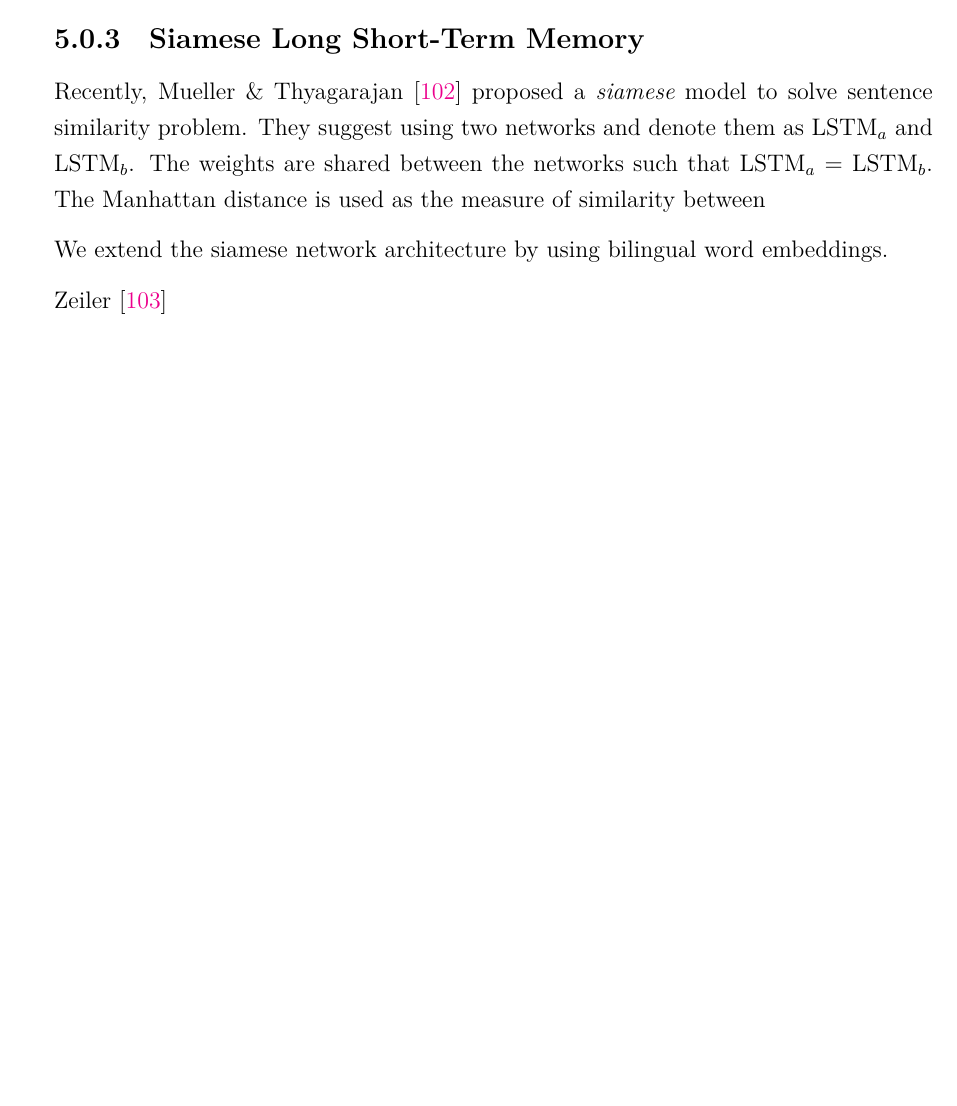
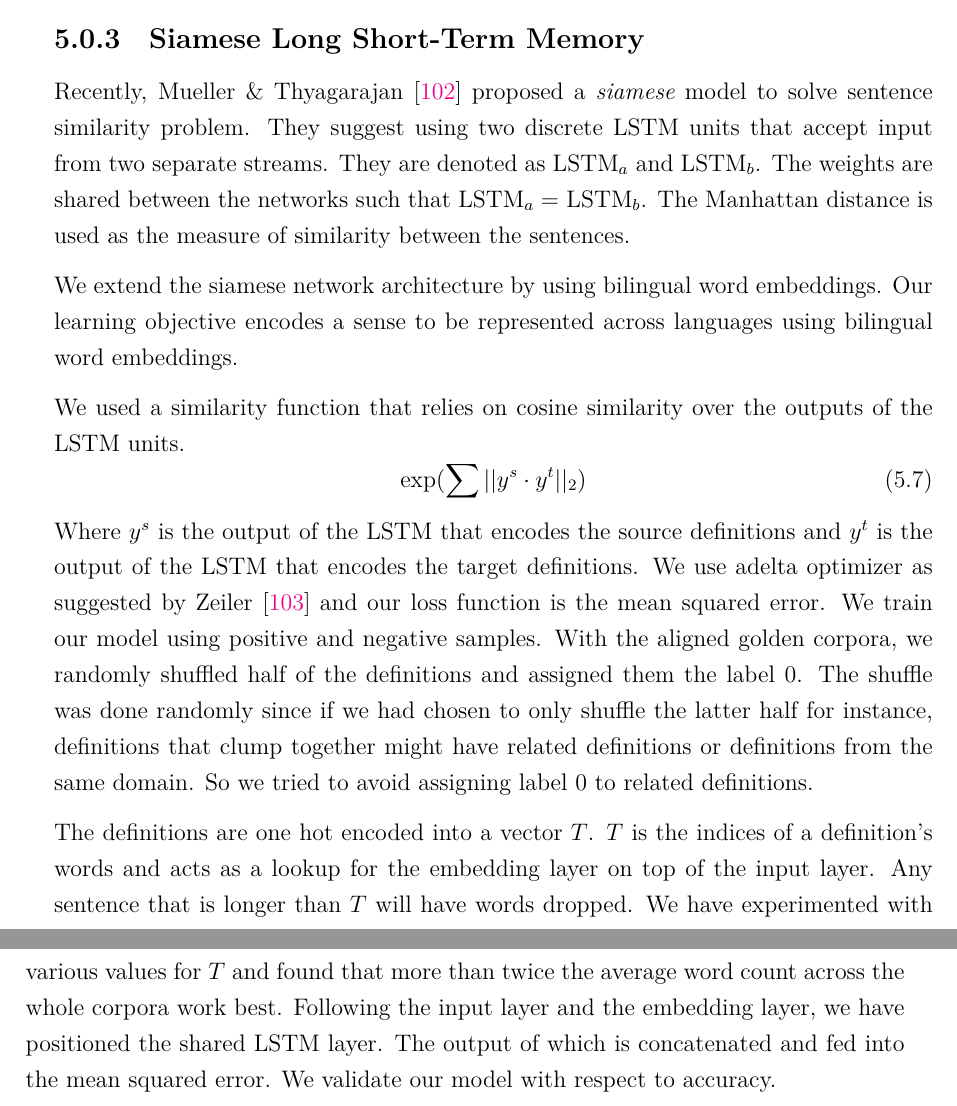
Before and after one commit to yigitsever/Thesis, a LaTeX thesis (main.tex, which reads Chapters/Chapter5.tex): part of page 59 of 84 before the commit and two parts of pages 59 and 60 of 84 after it, the two joined at a grey line, cut so that both start at the same text, the shorter picture padded with empty space. Compiled offline with XeLaTeX.

Commit message:
Chapter 5 ideally needs more work

```diff
--- a/Chapters/Chapter5.tex
+++ b/Chapters/Chapter5.tex
@@ -122,16 +118,29 @@ The recurrence holds via the usage of signals from the previous time steps $(\cd
 \label{sub:siamese_long_short_term_memory}
 
 Recently, \textcite{mueller_siamese_2016} proposed a \emph{siamese} model to solve sentence similarity problem.
-They suggest using two networks and denote them as LSTM$_a$ and LSTM$_b$.
+They suggest using two discrete LSTM units that accept input from two separate streams.
+They are denoted as LSTM$_a$ and LSTM$_b$.
 The weights are shared between the networks such that LSTM$_a = $ LSTM$_b$.
-The Manhattan distance is used as the measure of similarity between
+The Manhattan distance is used as the measure of similarity between the sentences.
 
 We extend the siamese network architecture by using bilingual word embeddings.
+Our learning objective encodes a sense to be represented across languages using bilingual word embeddings.
 
+We used a similarity function that relies on cosine similarity over the outputs of the LSTM units.
+\begin{equation}
+    \exp(\sum{||y^{s}\cdot y^{t}}||_2)
+\end{equation}
+Where $y^{s}$ is the output of the LSTM that encodes the source definitions and $y^{t}$ is the output of the LSTM that encodes the target definitions.
+We use adelta optimizer as suggested by \textcite{zeiler_adadelta_2012} and our loss function is the mean squared error.
+We train our model using positive and negative samples.
+With the aligned golden corpora, we randomly shuffled half of the definitions and assigned them the label 0.
+The shuffle was done randomly since if we had chosen to only shuffle the latter half for instance, definitions that clump together might have related definitions or definitions from the same domain.
+So we tried to avoid assigning label 0 to related definitions.
 
-% Optimizer adelta
-\textcite{zeiler_adadelta_2012}
-
-% Mean squared error loss
-
-% https://keras.io/layers/recurrent/ implementation details here
+The definitions are one hot encoded into a vector $T$.
+$T$ is the indices of a definition's words and acts as a lookup for the embedding layer on top of the input layer.
+Any sentence that is longer than $T$ will have words dropped.
+We have experimented with various values for $T$ and found that more than twice the average word count across the whole corpora work best.
+Following the input layer and the embedding layer, we have positioned the shared LSTM layer.
+The output of which is concatenated and fed into the mean squared error.
+We validate our model with respect to accuracy.
```
Also changed, not shown: TODO.txt (+0 -2 lines), Chapters/Chapter5.tex (38 more changed lines).
